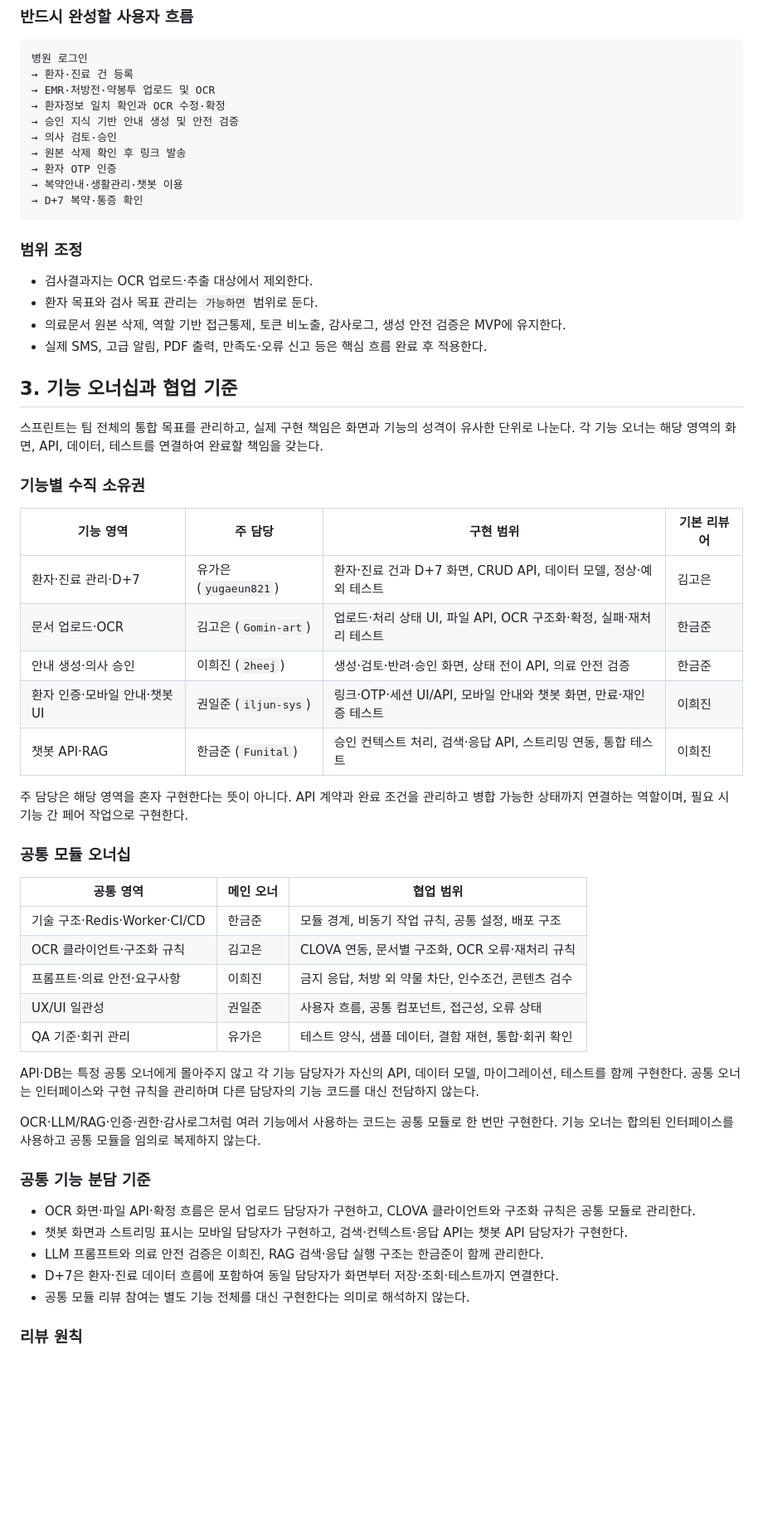
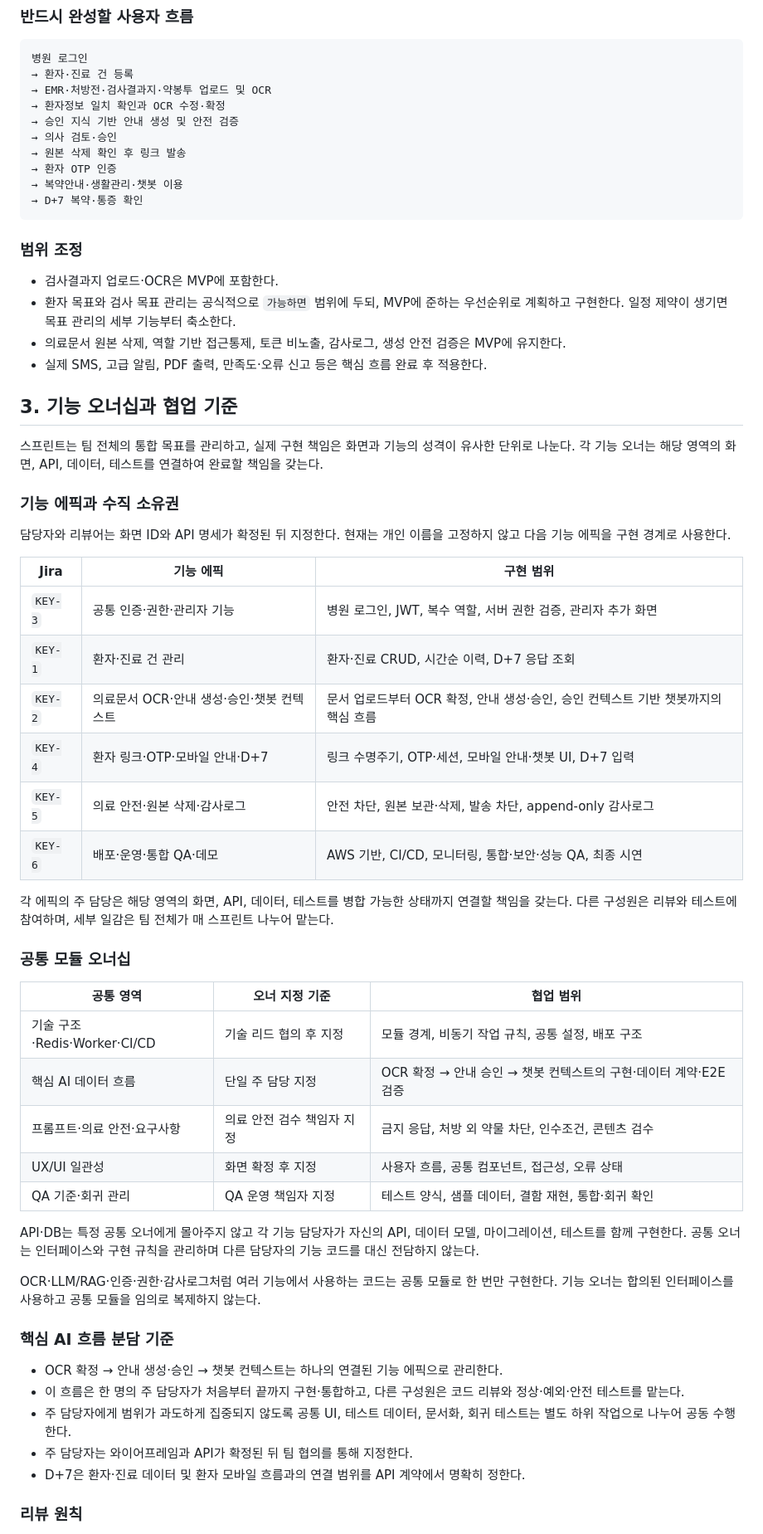
Before and after one commit to AI-HealthCare-05/AH_05_06, a Markdown page: docs/project_workflow.md, the part around one of its changes. Shown at 83% size. Drawn GitHub-style; blank space fills up the shorter version.

Commit message:
docs: 핵심 기능 오너십과 MVP 범위 갱신

````diff
--- a/docs/project_workflow.md
+++ b/docs/project_workflow.md
@@ -19,7 +19,7 @@ PCOS·자궁내막증 환자 교육용 웹서비스 MVP를 5명이 매 스프린
 ```text
 병원 로그인
 → 환자·진료 건 등록
-→ EMR·처방전·약봉투 업로드 및 OCR
+→ EMR·처방전·검사결과지·약봉투 업로드 및 OCR
 → 환자정보 일치 확인과 OCR 수정·확정
 → 승인 지식 기반 안내 생성 및 안전 검증
 → 의사 검토·승인
@@ -31,8 +31,8 @@ PCOS·자궁내막증 환자 교육용 웹서비스 MVP를 5명이 매 스프린
 
 ### 범위 조정
 
-- 검사결과지는 OCR 업로드·추출 대상에서 제외한다.
-- 환자 목표와 검사 목표 관리는 `가능하면` 범위로 둔다.
+- 검사결과지 업로드·OCR은 MVP에 포함한다.
+- 환자 목표와 검사 목표 관리는 공식적으로 `가능하면` 범위에 두되, MVP에 준하는 우선순위로 계획하고 구현한다. 일정 제약이 생기면 목표 관리의 세부 기능부터 축소한다.
 - 의료문서 원본 삭제, 역할 기반 접근통제, 토큰 비노출, 감사로그, 생성 안전 검증은 MVP에 유지한다.
 - 실제 SMS, 고급 알림, PDF 출력, 만족도·오류 신고 등은 핵심 흐름 완료 후 적용한다.
 
@@ -40,39 +40,42 @@ PCOS·자궁내막증 환자 교육용 웹서비스 MVP를 5명이 매 스프린
 
 스프린트는 팀 전체의 통합 목표를 관리하고, 실제 구현 책임은 화면과 기능의 성격이 유사한 단위로 나눈다. 각 기능 오너는 해당 영역의 화면, API, 데이터, 테스트를 연결하여 완료할 책임을 갖는다.
 
-### 기능별 수직 소유권
+### 기능 에픽과 수직 소유권
 
-| 기능 영역 | 주 담당 | 구현 범위 | 기본 리뷰어 |
-|---|---|---|---|
-| 환자·진료 관리·D+7 | 유가은 (`yugaeun821`) | 환자·진료 건과 D+7 화면, CRUD API, 데이터 모델, 정상·예외 테스트 | 김고은 |
-| 문서 업로드·OCR | 김고은 (`Gomin-art`) | 업로드·처리 상태 UI, 파일 API, OCR 구조화·확정, 실패·재처리 테스트 | 한금준 |
-| 안내 생성·의사 승인 | 이희진 (`2heej`) | 생성·검토·반려·승인 화면, 상태 전이 API, 의료 안전 검증 | 한금준 |
-| 환자 인증·모바일 안내·챗봇 UI | 권일준 (`iljun-sys`) | 링크·OTP·세션 UI/API, 모바일 안내와 챗봇 화면, 만료·재인증 테스트 | 이희진 |
-| 챗봇 API·RAG | 한금준 (`Funital`) | 승인 컨텍스트 처리, 검색·응답 API, 스트리밍 연동, 통합 테스트 | 이희진 |
+담당자와 리뷰어는 화면 ID와 API 명세가 확정된 뒤 지정한다. 현재는 개인 이름을 고정하지 않고 다음 기능 에픽을 구현 경계로 사용한다.
 
-주 담당은 해당 영역을 혼자 구현한다는 뜻이 아니다. API 계약과 완료 조건을 관리하고 병합 가능한 상태까지 연결하는 역할이며, 필요 시 기능 간 페어 작업으로 구현한다.
+| Jira | 기능 에픽 | 구현 범위 |
+|---|---|---|
+| `KEY-3` | 공통 인증·권한·관리자 기능 | 병원 로그인, JWT, 복수 역할, 서버 권한 검증, 관리자 추가 화면 |
+| `KEY-1` | 환자·진료 건 관리 | 환자·진료 CRUD, 시간순 이력, D+7 응답 조회 |
+| `KEY-2` | 의료문서 OCR·안내 생성·승인·챗봇 컨텍스트 | 문서 업로드부터 OCR 확정, 안내 생성·승인, 승인 컨텍스트 기반 챗봇까지의 핵심 흐름 |
+| `KEY-4` | 환자 링크·OTP·모바일 안내·D+7 | 링크 수명주기, OTP·세션, 모바일 안내·챗봇 UI, D+7 입력 |
+| `KEY-5` | 의료 안전·원본 삭제·감사로그 | 안전 차단, 원본 보관·삭제, 발송 차단, append-only 감사로그 |
+| `KEY-6` | 배포·운영·통합 QA·데모 | AWS 기반, CI/CD, 모니터링, 통합·보안·성능 QA, 최종 시연 |
+
+각 에픽의 주 담당은 해당 영역의 화면, API, 데이터, 테스트를 병합 가능한 상태까지 연결할 책임을 갖는다. 다른 구성원은 리뷰와 테스트에 참여하며, 세부 일감은 팀 전체가 매 스프린트 나누어 맡는다.
 
 ### 공통 모듈 오너십
 
-| 공통 영역 | 메인 오너 | 협업 범위 |
+| 공통 영역 | 오너 지정 기준 | 협업 범위 |
 |---|---|---|
-| 기술 구조·Redis·Worker·CI/CD | 한금준 | 모듈 경계, 비동기 작업 규칙, 공통 설정, 배포 구조 |
-| OCR 클라이언트·구조화 규칙 | 김고은 | CLOVA 연동, 문서별 구조화, OCR 오류·재처리 규칙 |
-| 프롬프트·의료 안전·요구사항 | 이희진 | 금지 응답, 처방 외 약물 차단, 인수조건, 콘텐츠 검수 |
-| UX/UI 일관성 | 권일준 | 사용자 흐름, 공통 컴포넌트, 접근성, 오류 상태 |
-| QA 기준·회귀 관리 | 유가은 | 테스트 양식, 샘플 데이터, 결함 재현, 통합·회귀 확인 |
+| 기술 구조·Redis·Worker·CI/CD | 기술 리드 협의 후 지정 | 모듈 경계, 비동기 작업 규칙, 공통 설정, 배포 구조 |
+| 핵심 AI 데이터 흐름 | 단일 주 담당 지정 | OCR 확정 → 안내 승인 → 챗봇 컨텍스트의 구현·데이터 계약·E2E 검증 |
+| 프롬프트·의료 안전·요구사항 | 의료 안전 검수 책임자 지정 | 금지 응답, 처방 외 약물 차단, 인수조건, 콘텐츠 검수 |
+| UX/UI 일관성 | 화면 확정 후 지정 | 사용자 흐름, 공통 컴포넌트, 접근성, 오류 상태 |
+| QA 기준·회귀 관리 | QA 운영 책임자 지정 | 테스트 양식, 샘플 데이터, 결함 재현, 통합·회귀 확인 |
 
 API·DB는 특정 공통 오너에게 몰아주지 않고 각 기능 담당자가 자신의 API, 데이터 모델, 마이그레이션, 테스트를 함께 구현한다. 공통 오너는 인터페이스와 구현 규칙을 관리하며 다른 담당자의 기능 코드를 대신 전담하지 않는다.
 
 OCR·LLM/RAG·인증·권한·감사로그처럼 여러 기능에서 사용하는 코드는 공통 모듈로 한 번만 구현한다. 기능 오너는 합의된 인터페이스를 사용하고 공통 모듈을 임의로 복제하지 않는다.
 
-### 공통 기능 분담 기준
+### 핵심 AI 흐름 분담 기준
 
-- OCR 화면·파일 API·확정 흐름은 문서 업로드 담당자가 구현하고, CLOVA 클라이언트와 구조화 규칙은 공통 모듈로 관리한다.
-- 챗봇 화면과 스트리밍 표시는 모바일 담당자가 구현하고, 검색·컨텍스트·응답 API는 챗봇 API 담당자가 구현한다.
-- LLM 프롬프트와 의료 안전 검증은 이희진, RAG 검색·응답 실행 구조는 한금준이 함께 관리한다.
-- D+7은 환자·진료 데이터 흐름에 포함하여 동일 담당자가 화면부터 저장·조회·테스트까지 연결한다.
-- 공통 모듈 리뷰 참여는 별도 기능 전체를 대신 구현한다는 의미로 해석하지 않는다.
+- OCR 확정 → 안내 생성·승인 → 챗봇 컨텍스트는 하나의 연결된 기능 에픽으로 관리한다.
+- 이 흐름은 한 명의 주 담당자가 처음부터 끝까지 구현·통합하고, 다른 구성원은 코드 리뷰와 정상·예외·안전 테스트를 맡는다.
+- 주 담당자에게 범위가 과도하게 집중되지 않도록 공통 UI, 테스트 데이터, 문서화, 회귀 테스트는 별도 하위 작업으로 나누어 공동 수행한다.
+- 주 담당자는 와이어프레임과 API가 확정된 뒤 팀 협의를 통해 지정한다.
+- D+7은 환자·진료 데이터 및 환자 모바일 흐름과의 연결 범위를 API 계약에서 명확히 정한다.
 
 ### 리뷰 원칙
 
````
Also changed, not shown: other parts of docs/project_workflow.md (+10 -10 lines).
